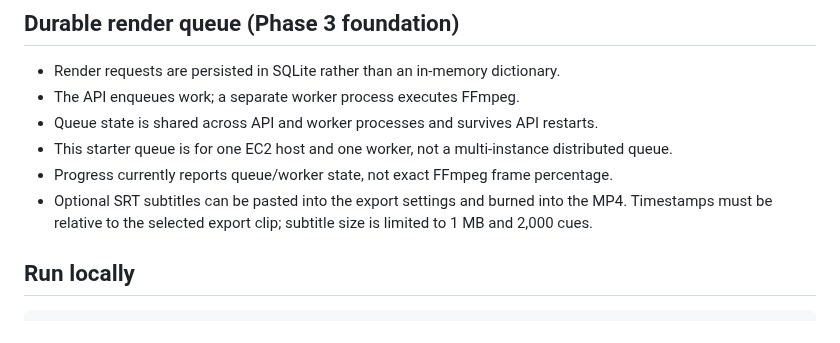
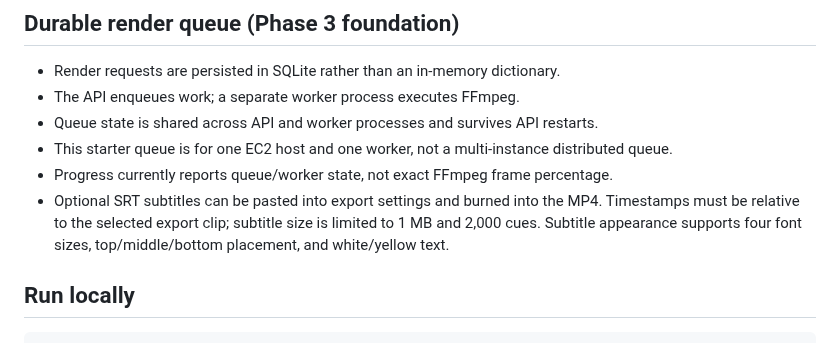
Before and after one commit to Arhbkkk/mind-of-ak-ai-studio, a Markdown page: README.md, the part around the change. GitHub-like rendering.

Commit message:
Document subtitle appearance controls

```diff
--- a/README.md
+++ b/README.md
@@ -36,7 +36,7 @@ The roadmap takes inspiration from professional editing workflows (timeline cont
 - Queue state is shared across API and worker processes and survives API restarts.
 - This starter queue is for one EC2 host and one worker, not a multi-instance distributed queue.
 - Progress currently reports queue/worker state, not exact FFmpeg frame percentage.
-- Optional SRT subtitles can be pasted into the export settings and burned into the MP4. Timestamps must be relative to the selected export clip; subtitle size is limited to 1 MB and 2,000 cues.
+- Optional SRT subtitles can be pasted into export settings and burned into the MP4. Timestamps must be relative to the selected export clip; subtitle size is limited to 1 MB and 2,000 cues. Subtitle appearance supports four font sizes, top/middle/bottom placement, and white/yellow text.
 
 ## Run locally
 
```
